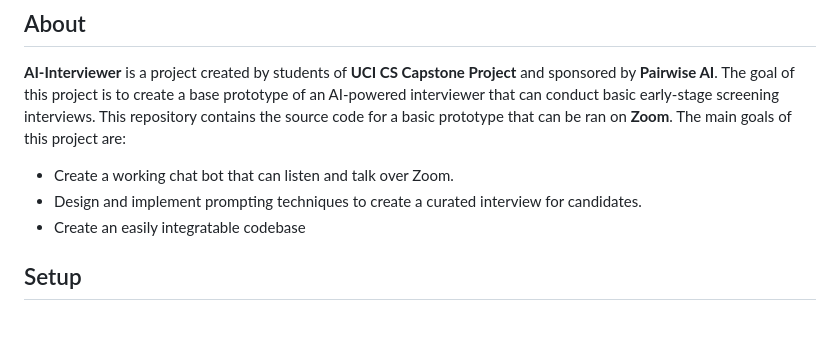
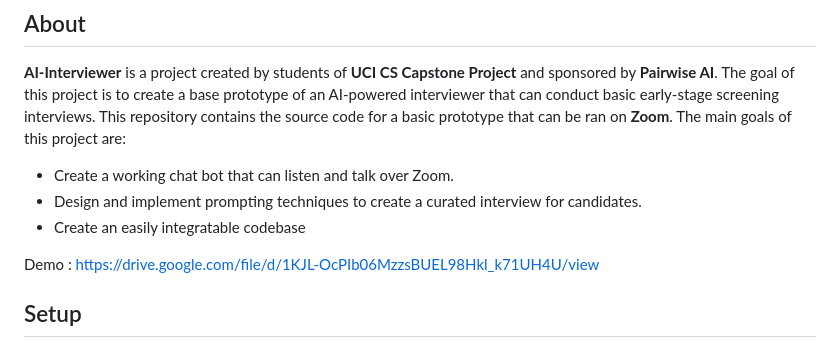
Before and after one commit to nedamhs/AI-Interviewer, a Markdown page: README.md, the part around the change. GitHub-like rendering; blank space fills up the shorter version.

```diff
--- a/README.md
+++ b/README.md
@@ -10,6 +10,8 @@
 - Create a working chat bot that can listen and talk over Zoom.
 - Design and implement prompting techniques to create a curated interview for candidates.
 - Create an easily integratable codebase
+
+Demo : https://drive.google.com/file/d/1KJL-OcPIb06MzzsBUEL98Hkl_k71UH4U/view
 
 ## Setup
 This project requires **Docker** and the following required **environment variables**:
```
